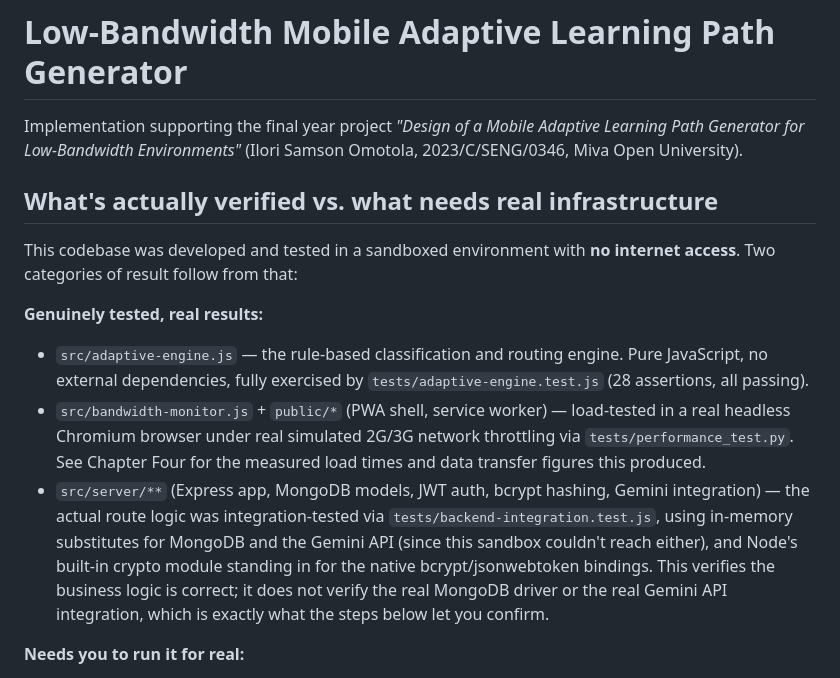
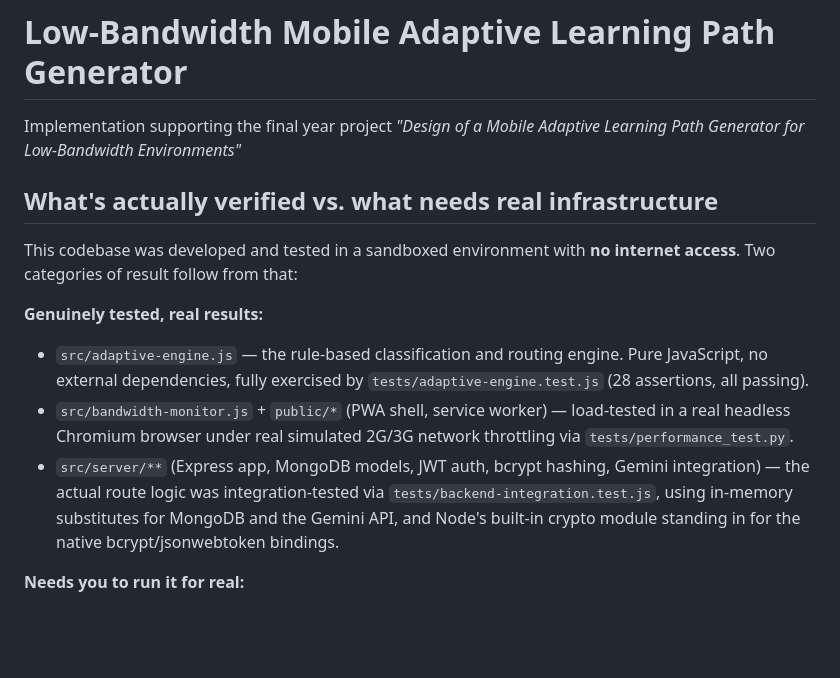
Before and after one commit to tolaniNgr/adaptive-learning-path-generator, a Markdown page: README.md, the part around the change. Drawn GitHub-style; blank space fills up the shorter version.

Commit message:
Update README for clarity on project details
Removed specific project details and clarified testing environments.

```diff
--- a/README.md
+++ b/README.md
@@ -2,7 +2,7 @@
 
 Implementation supporting the final year project *"Design of a Mobile
 Adaptive Learning Path Generator for Low-Bandwidth Environments"*
-(Ilori Samson Omotola, 2023/C/SENG/0346, Miva Open University).
+
 
 ## What's actually verified vs. what needs real infrastructure
 
@@ -15,17 +15,13 @@ This codebase was developed and tested in a sandboxed environment with
   `tests/adaptive-engine.test.js` (28 assertions, all passing).
 - `src/bandwidth-monitor.js` + `public/*` (PWA shell, service worker) —
   load-tested in a real headless Chromium browser under real simulated
-  2G/3G network throttling via `tests/performance_test.py`. See Chapter
-  Four for the measured load times and data transfer figures this
-  produced.
+  2G/3G network throttling via `tests/performance_test.py`.
 - `src/server/**` (Express app, MongoDB models, JWT auth, bcrypt hashing,
   Gemini integration) — the actual route logic was integration-tested via
   `tests/backend-integration.test.js`, using in-memory substitutes for
-  MongoDB and the Gemini API (since this sandbox couldn't reach either),
+  MongoDB and the Gemini API,
   and Node's built-in crypto module standing in for the native
-  bcrypt/jsonwebtoken bindings. This verifies the business logic is
-  correct; it does not verify the real MongoDB driver or the real Gemini
-  API integration, which is exactly what the steps below let you confirm.
+  bcrypt/jsonwebtoken bindings.
 
 **Needs you to run it for real:**
 - A real MongoDB instance (local or Atlas)
```
